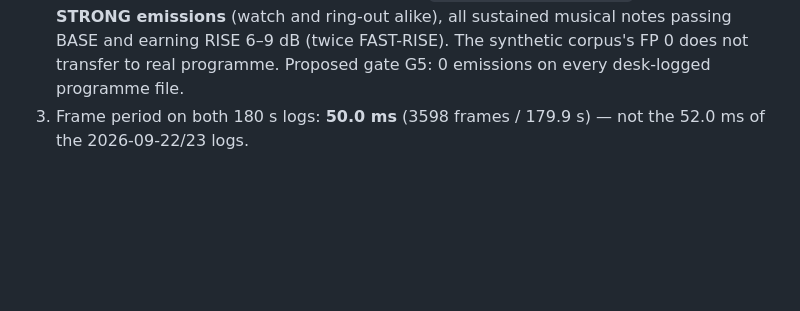
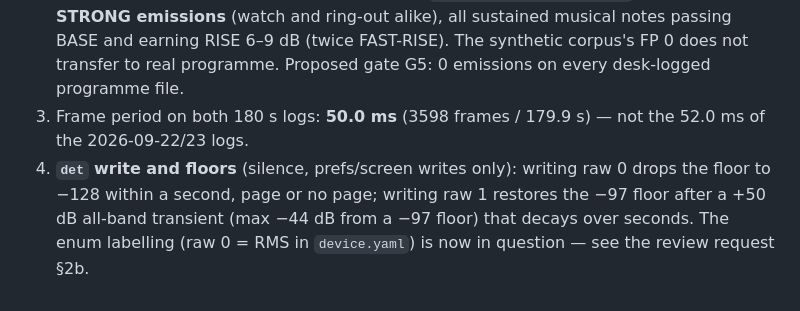
Before and after one commit to jimb-cc/x32-mcp, a Markdown page: docs/research/meters.md, the part around the change. GitHub-like rendering; blank space fills up the shorter version.

```diff
--- a/docs/research/meters.md
+++ b/docs/research/meters.md
@@ -650,3 +650,6 @@ Method as on 2026-09-22 plus `scripts/log_rta_frames.py` (every `/meters/15` fra
    FAST-RISE). The synthetic corpus's FP 0 does not transfer to real programme. Proposed gate G5: 0 emissions on every
    desk-logged programme file.
 3. Frame period on both 180 s logs: **50.0 ms** (3598 frames / 179.9 s) — not the 52.0 ms of the 2026-09-22/23 logs.
+4. **`det` write and floors** (silence, prefs/screen writes only): writing raw 0 drops the floor to −128 within a second, page
+   or no page; writing raw 1 restores the −97 floor after a +50 dB all-band transient (max −44 dB from a −97 floor) that
+   decays over seconds. The enum labelling (raw 0 = RMS in `device.yaml`) is now in question — see the review request §2b.
```
Also changed, not shown: docs/REVIEW_REQUEST_2026-09-25.md (+27 -0 lines).
